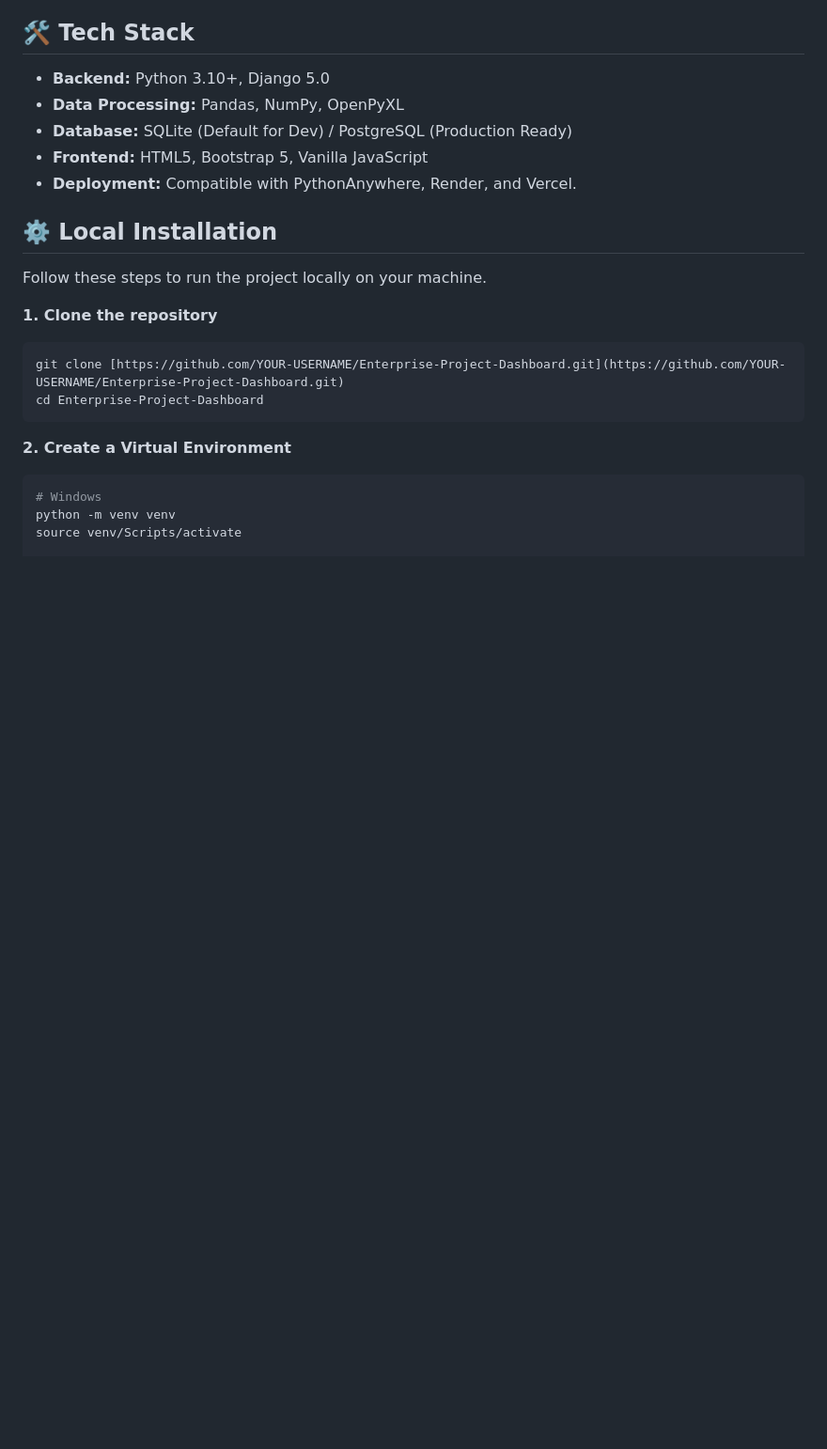
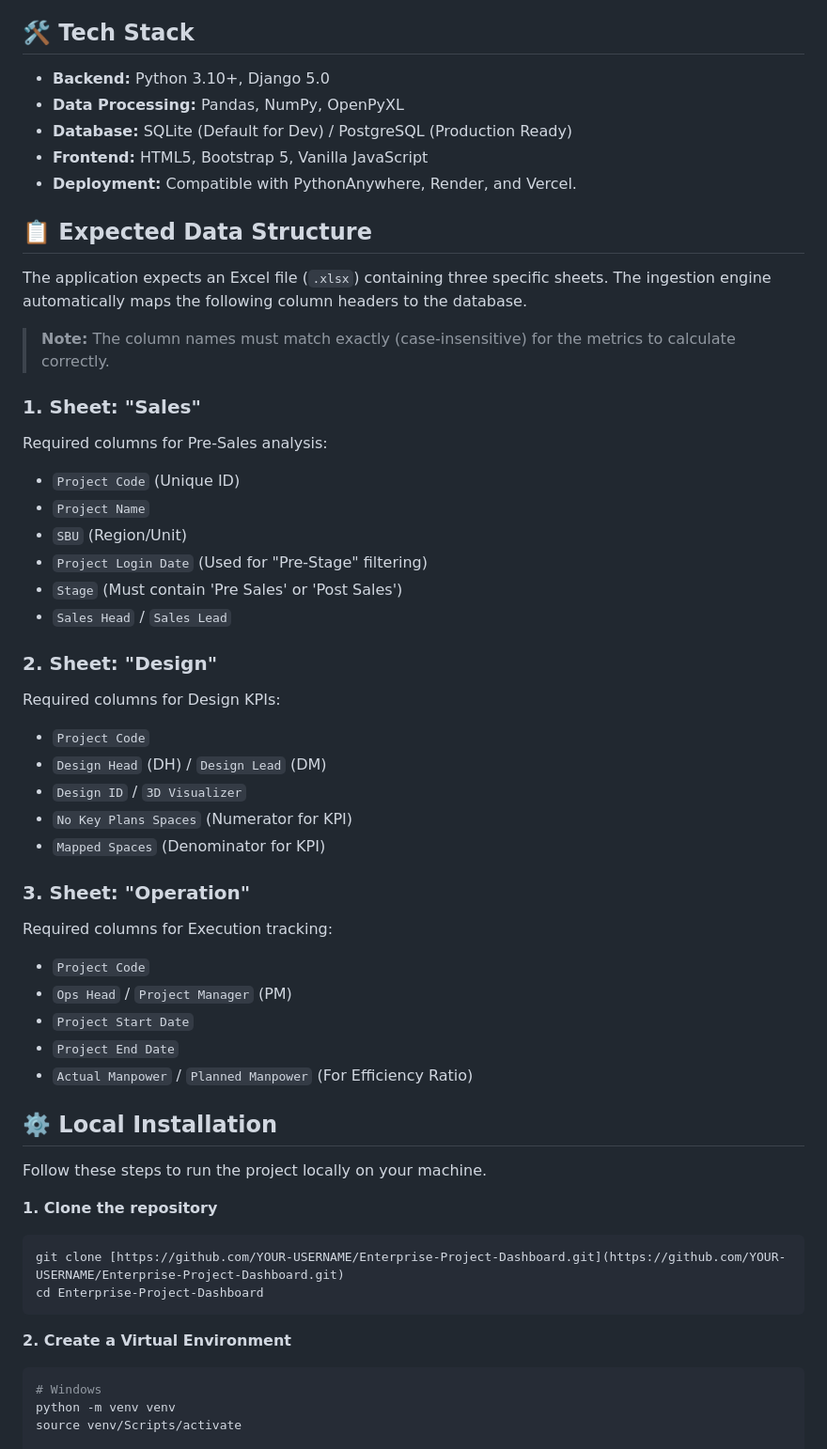
Before and after one commit to Tech-Flipspaces/Enterprise_Project_Analytics_Dashboard, a Markdown page: README.md, the part around the change. Shown at 94% size. Drawn GitHub-style; blank space fills up the shorter version.

Commit message:
README v2
Added expected data structure and required columns for each sheet in the README.

```diff
--- a/README.md
+++ b/README.md
@@ -33,6 +33,37 @@ Managing project lifecycles often involves decentralized spreadsheets and manual
 * **Database:** SQLite (Default for Dev) / PostgreSQL (Production Ready)
 * **Frontend:** HTML5, Bootstrap 5, Vanilla JavaScript
 * **Deployment:** Compatible with PythonAnywhere, Render, and Vercel.
+
+## 📋 Expected Data Structure
+
+The application expects an Excel file (`.xlsx`) containing three specific sheets. The ingestion engine automatically maps the following column headers to the database.
+
+> **Note:** The column names must match exactly (case-insensitive) for the metrics to calculate correctly.
+
+### 1. Sheet: "Sales"
+Required columns for Pre-Sales analysis:
+* `Project Code` (Unique ID)
+* `Project Name`
+* `SBU` (Region/Unit)
+* `Project Login Date` (Used for "Pre-Stage" filtering)
+* `Stage` (Must contain 'Pre Sales' or 'Post Sales')
+* `Sales Head` / `Sales Lead`
+
+### 2. Sheet: "Design"
+Required columns for Design KPIs:
+* `Project Code`
+* `Design Head` (DH) / `Design Lead` (DM)
+* `Design ID` / `3D Visualizer`
+* `No Key Plans Spaces` (Numerator for KPI)
+* `Mapped Spaces` (Denominator for KPI)
+
+### 3. Sheet: "Operation"
+Required columns for Execution tracking:
+* `Project Code`
+* `Ops Head` / `Project Manager` (PM)
+* `Project Start Date`
+* `Project End Date`
+* `Actual Manpower` / `Planned Manpower` (For Efficiency Ratio)
 
 ## ⚙️ Local Installation
 
```
